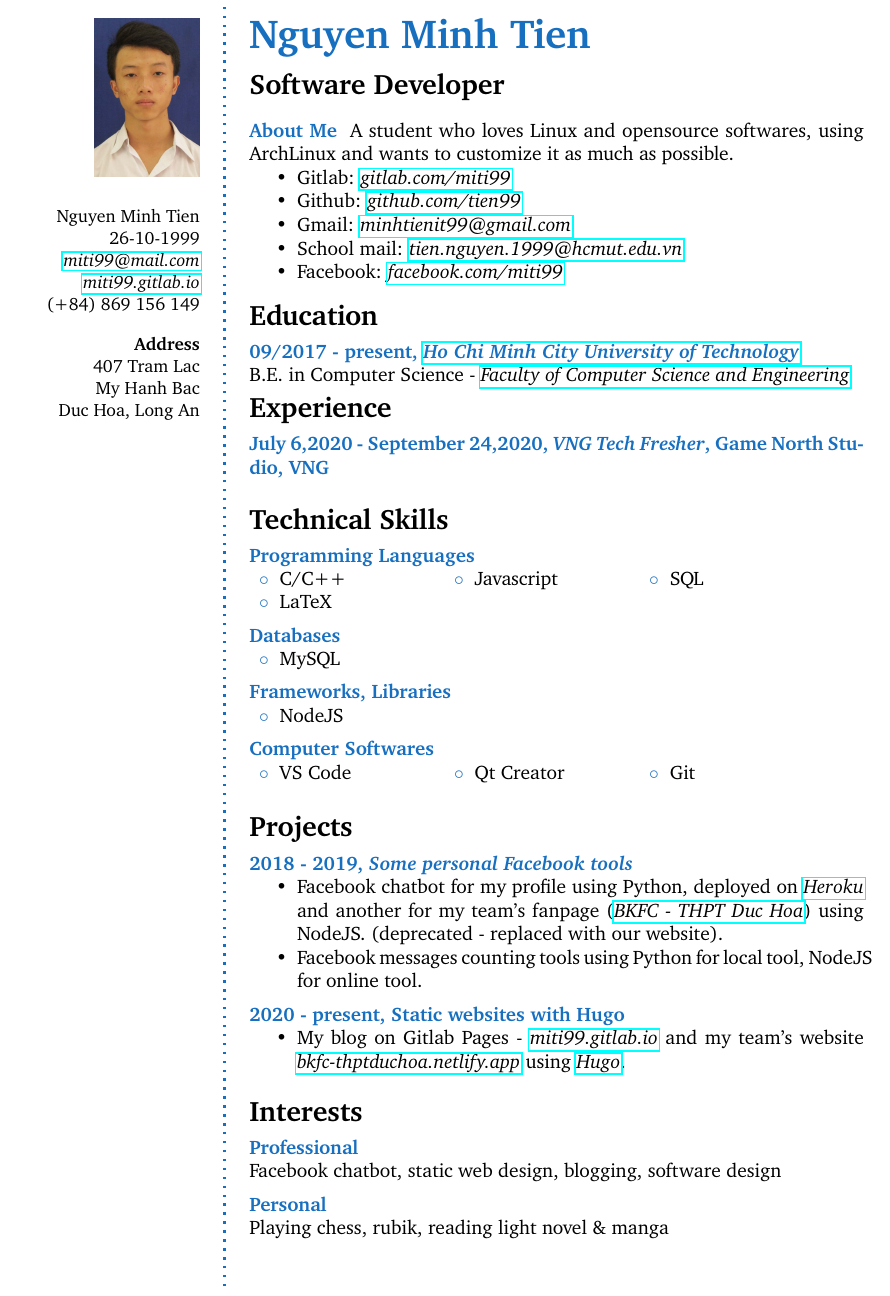
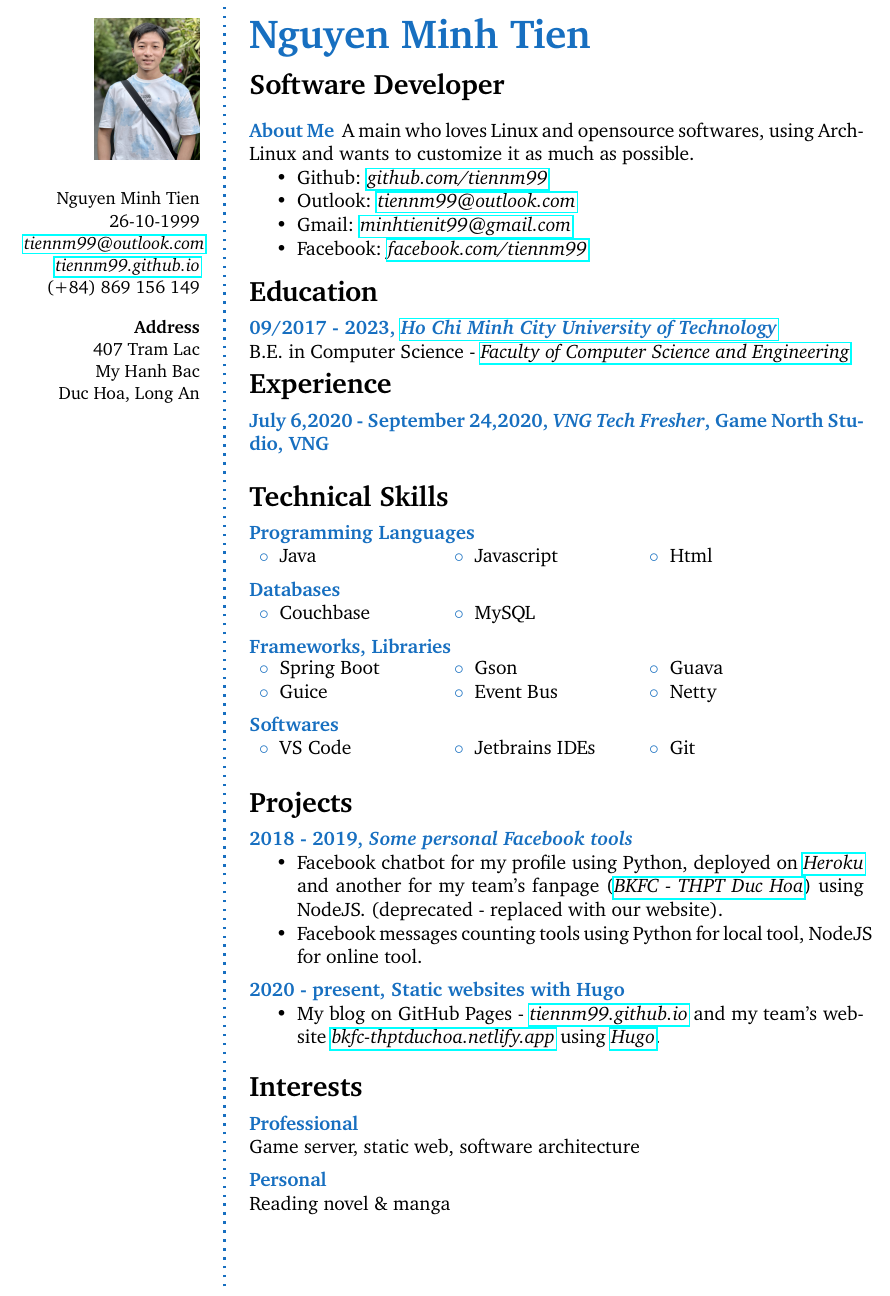
Before and after one commit to tiennm99/cv, a LaTeX book (pdf/miti99.tex): part of the page, cut so that both start at the same text. Compiled offline with pdfLaTeX.

Commit message:
Updates from Overleaf

```diff
--- a/pdf/miti99.tex
+++ b/pdf/miti99.tex
@@ -34,8 +34,8 @@
 \small % Smaller font size
 Nguyen Minh Tien \\ % Your name
 26-10-1999\\
-\href{mailto:miti99@mail.com}{\em miti99@mail.com} \\ % Your email address
-\href{https://miti99.gitlab.io/}{\em miti99.gitlab.io} \\ % Your URL
+\href{mailto:tiennm99@outlook.com}{\em tiennm99@outlook.com} \\ % Your email address
+\href{https://tiennm99.github.io/}{\em tiennm99.github.io} \\ % Your URL
 (+84) 869 156 149 \\ % Your phone number
 \Sep % Some whitespace
 \textbf{Address} \\
@@ -66,13 +66,12 @@ Duc Hoa, Long An \\ % Address 3
 %	ABOUT ME
 %----------------------------------------------------------------------------------------
 
-\aboutme{About Me}{A student who loves Linux and opensource softwares, using ArchLinux and wants to customize it as much as possible.
+\aboutme{About Me}{A main who loves Linux and opensource softwares, using ArchLinux and wants to customize it as much as possible.
 \begin{itemize}
-\item Gitlab: \href{https://gitlab.com/miti99/}{\em gitlab.com/miti99}
-\item Github: \href{https://github.com/tien99/}{\em github.com/tien99}
+\item Github: \href{https://github.com/tien99/}{\em github.com/tiennm99}
+\item Outlook: \href{mailto:tiennm99@outlook.com}{\em tiennm99@outlook.com}
 \item Gmail: \href{mailto:minhtienit99@gmail.com}{\em minhtienit99@gmail.com}
-\item School mail: \href{mailto:tien.nguyen.1999@hcmut.edu.vn}{\em tien.nguyen.1999@hcmut.edu.vn}
-\item Facebook: \href{https://www.facebook.com/miti99/}{\em facebook.com/miti99}
+\item Facebook: \href{https://www.facebook.com/tiennm99/}{\em facebook.com/tiennm99}
 \end{itemize}
 }
 
@@ -84,7 +83,7 @@ Duc Hoa, Long An \\ % Address 3
 
 %------------------------------------------------
 
-\CVItem{09/2017 - present, \href{https://hcmut.edu.vn/}{\em Ho Chi Minh City University of Technology}}{
+\CVItem{09/2017 - 2023, \href{https://hcmut.edu.vn/}{\em Ho Chi Minh City University of Technology}}{
   B.E. in Computer Science - \href{http://www.cse.hcmut.edu.vn/site/}{\em Faculty of Computer Science and Engineering}
 }
 
@@ -156,27 +155,28 @@ Duc Hoa, Long An \\ % Address 3
 
 \CVItem{Programming Languages}
 {\begin{tabular}{p{0.2\textwidth} p{0.2\textwidth} p{0.2\textwidth}}
-\bluebullet C/C++ &  \bluebullet Javascript & \bluebullet SQL\\
-\bluebullet LaTeX &&\\
+\bluebullet Java &  \bluebullet Javascript & \bluebullet Html\\
+% \bluebullet LaTeX &&\\
 \end{tabular}}
 
 \CVItem{Databases}{
   \begin{tabular}{p{0.2\textwidth} p{0.2\textwidth} p{0.2\textwidth}}
-  \bluebullet MySQL &&\\
+  \bluebullet Couchbase & \bluebullet MySQL&\\
   \end{tabular}
 }
 
 \CVItem{Frameworks, Libraries}{
   \begin{tabular}{p{0.2\textwidth} p{0.2\textwidth} p{0.2\textwidth}}
-    \bluebullet NodeJS &&\\
-    \end{tabular}
+    \bluebullet Spring Boot & \bluebullet Gson & \bluebullet Guava \\
+    \bluebullet Guice & \bluebullet Event Bus & \bluebullet Netty \\
+  \end{tabular}
 }
 
 %------------------------------------------------
 
-\CVItem{Computer Softwares}
+\CVItem{Softwares}
 {\begin{tabular}{p{0.2\textwidth} p{0.2\textwidth} p{0.2\textwidth}}
-\bluebullet VS Code & \bluebullet Qt Creator & \bluebullet Git\\
+\bluebullet VS Code & \bluebullet Jetbrains IDEs & \bluebullet Git\\
 \end{tabular}}
 
 %------------------------------------------------
@@ -219,7 +219,7 @@ Duc Hoa, Long An \\ % Address 3
 
 \CVItem{2020 - present, {Static websites with Hugo}}{
   \begin{itemize}
-  \item My blog on Gitlab Pages - \href{https://miti99.gitlab.io/}{\em miti99.gitlab.io} and my team's website \href{https://bkfc-thptduchoa.netlify.app/}{\em bkfc-thptduchoa.netlify.app} using \href{https://gohugo.io/}{\em Hugo}.
+  \item My blog on GitHub Pages - \href{https://tiennm99.github.io/}{\em tiennm99.github.io} and my team's website \href{https://bkfc-thptduchoa.netlify.app/}{\em bkfc-thptduchoa.netlify.app} using \href{https://gohugo.io/}{\em Hugo}.
   \end{itemize}
 }
 
@@ -233,11 +233,11 @@ Duc Hoa, Long An \\ % Address 3
 
 %------------------------------------------------
 
-\CVItem{Professional}{Facebook chatbot, static web design, blogging, software design}
+\CVItem{Professional}{Game server, static web, software architecture}
 
 %------------------------------------------------
 
-\CVItem{Personal}{Playing chess, rubik, reading light novel \& manga}
+\CVItem{Personal}{Reading novel \& manga}
 
 %------------------------------------------------
 
```
Also changed, not shown: pdf/img/photo.jpg, 4 other files.
